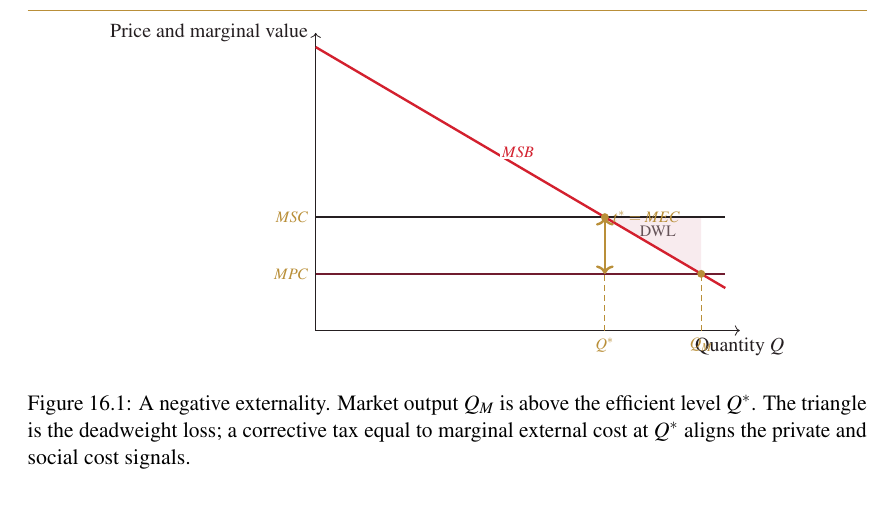
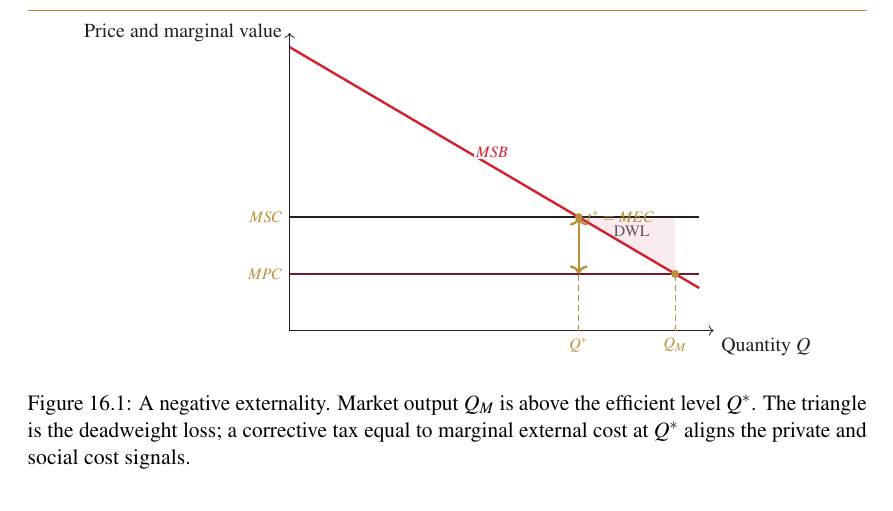
Before and after one commit to jorgesoriaro/PPE-MICRO-BOOK, a LaTeX thesis (main.tex, which reads chapter_16_market_failures.tex): part of page 110 of 149, cut so that both start at the same text. Compiled offline with pdfLaTeX.

Commit message:
Refine externality figure label spacing

```diff
--- a/chapter_16_market_failures.tex
+++ b/chapter_16_market_failures.tex
@@ -71,7 +71,7 @@ private demand can understate social benefit, so $Q_M<Q^*$.
   \centering
   \begin{tikzpicture}[x=0.085cm,y=0.050cm]
     \fill[PPEAccentLight] (60,40) -- (80,40) -- (80,20) -- cycle;
-    \draw[->,PPEInk] (0,0) -- (88,0) node[below,font=\small] {Quantity $Q$};
+    \draw[->,PPEInk] (0,0) -- (88,0) node[below right,font=\small] {Quantity $Q$};
     \draw[->,PPEInk] (0,0) -- (0,105) node[left,font=\small] {Price and marginal value};
     \draw[PPENavarraRed,very thick,domain=0:85,samples=80]
       plot (\x,{100-\x});
```
